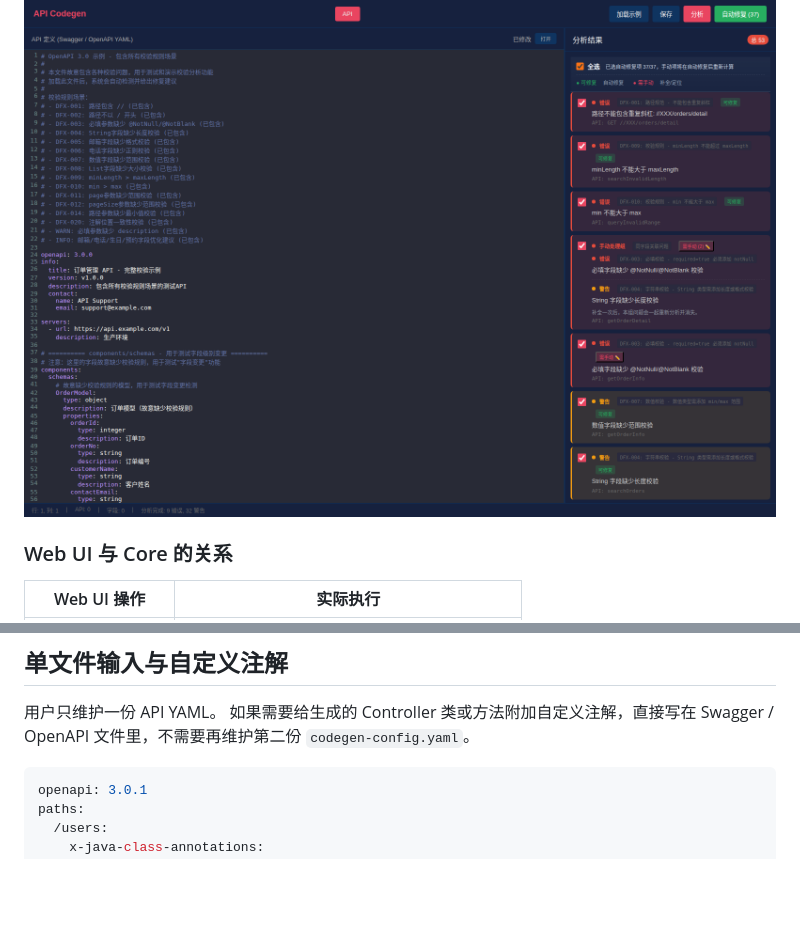
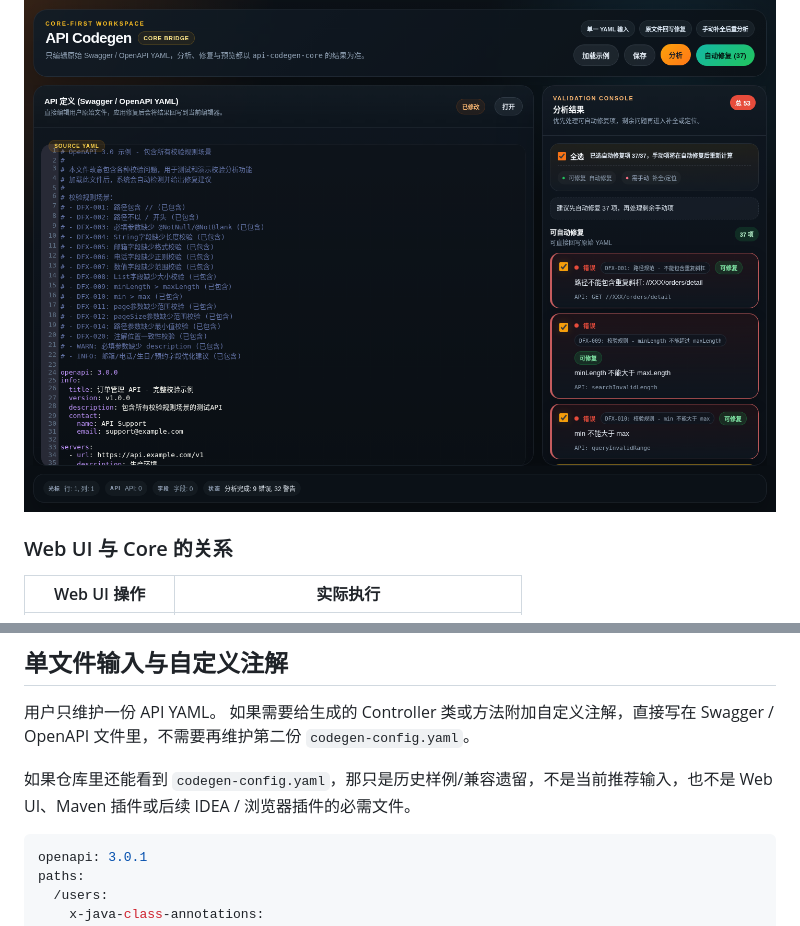
Before and after one commit to Emtemf/api-codegen, a Markdown page: README.md, 2 parts joined by grey strips. GitHub-like rendering; pictures changed too: docs/images/10-openapi-analyze.png; blank space fills up the shorter version.

````diff
--- a/README.md
+++ b/README.md
@@ -118,6 +118,8 @@ cd api-codegen-core
 
 用户只维护一份 API YAML。
 如果需要给生成的 Controller 类或方法附加自定义注解，直接写在 Swagger / OpenAPI 文件里，不需要再维护第二份 `codegen-config.yaml`。
+
+如果仓库里还能看到 `codegen-config.yaml`，那只是历史样例/兼容遗留，不是当前推荐输入，也不是 Web UI、Maven 插件或后续 IDEA / 浏览器插件的必需文件。
 
 ```yaml
 openapi: 3.0.1
````
Also changed, not shown: other parts of README.md (+10 -10 lines), docs/images/04-autofix-preview.png, docs/images/05-initial-state.png, docs/images/05-swagger-loaded.png, docs/images/06-validation-results.png, docs/images/07-manual-grouped.png, 1 other file.
